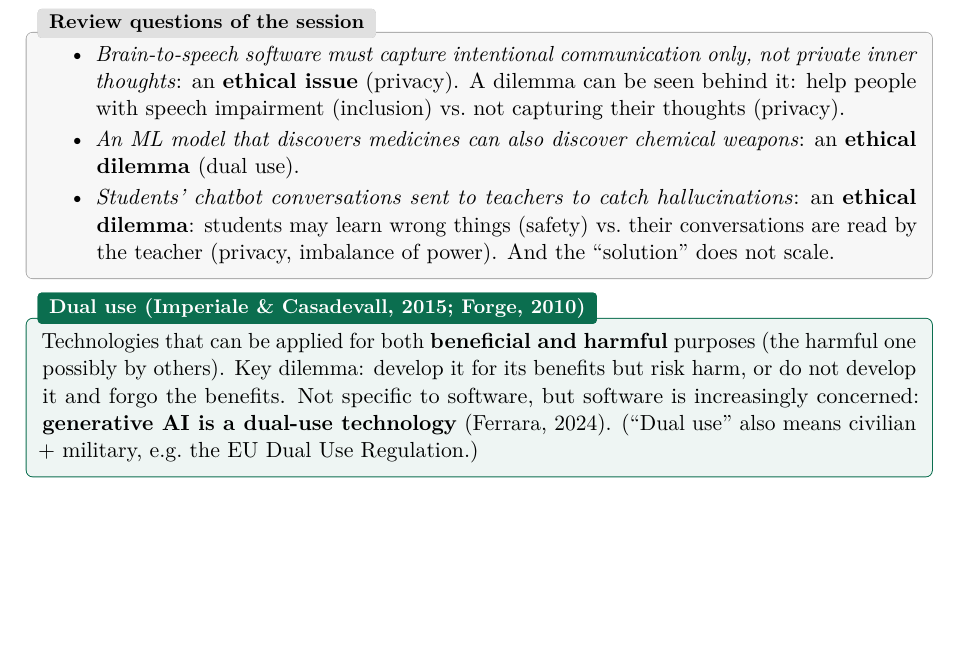
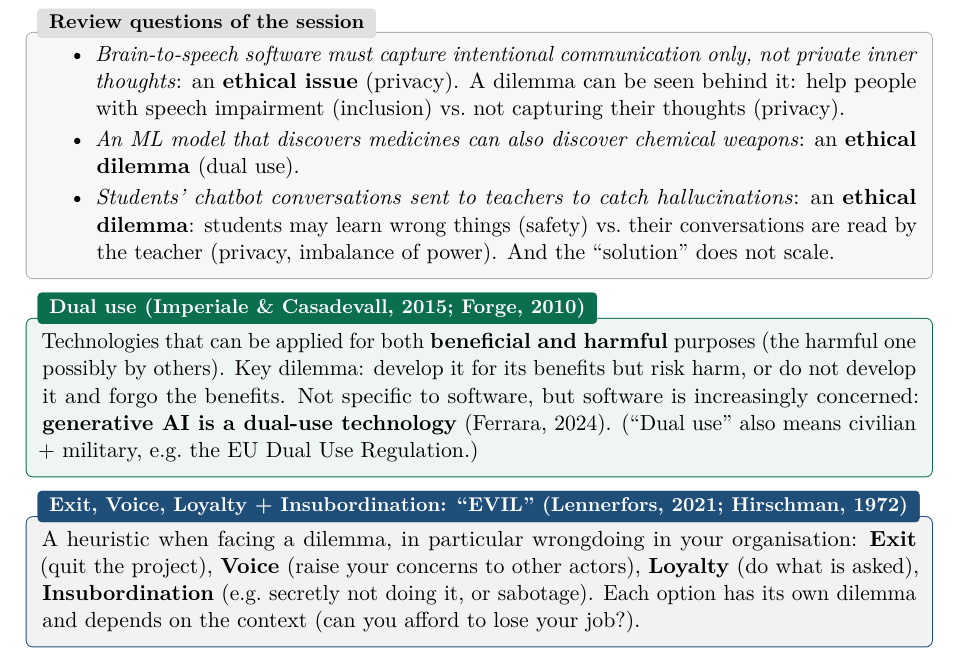
Before and after one commit to AlphaXT38G/notes_ba5, a LaTeX book (respsoft/course.tex): part of page 9 of 9, cut so that both start at the same text, the shorter picture padded with empty space. Compiled offline with pdfLaTeX.

Commit message:
feat(respsoft): add exit, Voice, Loyalty + Insubordination
Co-Authored-By: Claude Opus 5.5 <noreply@anthropic.com>

```diff
--- a/respsoft/course.tex
+++ b/respsoft/course.tex
@@ -337,4 +337,12 @@ concerned: \textbf{generative AI is a dual-use technology} (Ferrara, 2024). (``D
 means civilian + military, e.g.\ the EU Dual Use Regulation.)
 \end{defnbox}
 
+\begin{propbox}[title={Exit, Voice, Loyalty + Insubordination: ``EVIL'' (Lennerfors, 2021; Hirschman, 1972)}]
+A heuristic when facing a dilemma, in particular wrongdoing in your organisation:
+\textbf{Exit} (quit the project), \textbf{Voice} (raise your concerns to other actors),
+\textbf{Loyalty} (do what is asked), \textbf{Insubordination} (e.g.\ secretly not doing it, or
+sabotage). Each option has its own dilemma and depends on the context (can you afford to lose
+your job?).
+\end{propbox}
+
 \end{document}
```
